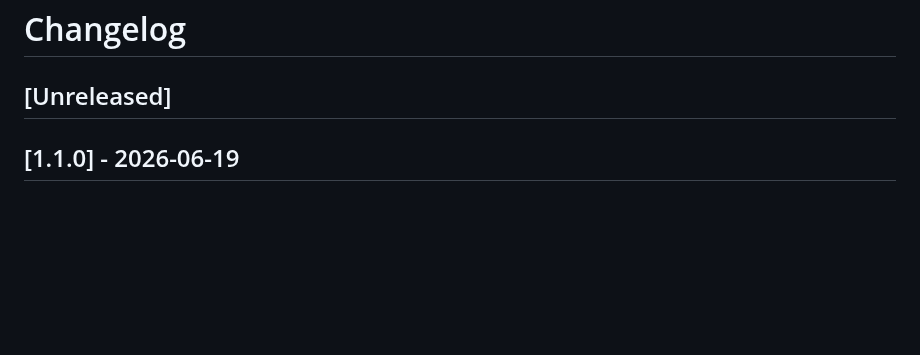
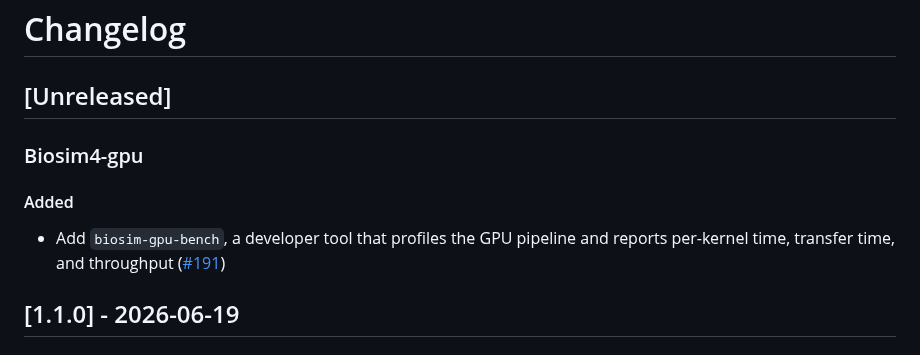
Before and after one commit to Meuna/biosim4-gpu, a Markdown page: CHANGELOG.md, the part around the change. Drawn GitHub-style; blank space fills up the shorter version.

Commit message:
docs: changelog for the GPU profiling benchmark (#190)
Co-Authored-By: Claude Opus 4.8 <noreply@anthropic.com>
Claude-Session: https://claude.ai/code/session_016zJEEXcTUjswkayqriLavR

```diff
--- a/CHANGELOG.md
+++ b/CHANGELOG.md
@@ -1,6 +1,12 @@
 # Changelog
 
 ## [Unreleased]
+
+### Biosim4-gpu
+
+#### Added
+
+- Add `biosim-gpu-bench`, a developer tool that profiles the GPU pipeline and reports per-kernel time, transfer time, and throughput ([#191](https://github.com/Meuna/biosim4-gpu/pull/191))
 
 ## [1.1.0] - 2026-06-19
 
```
